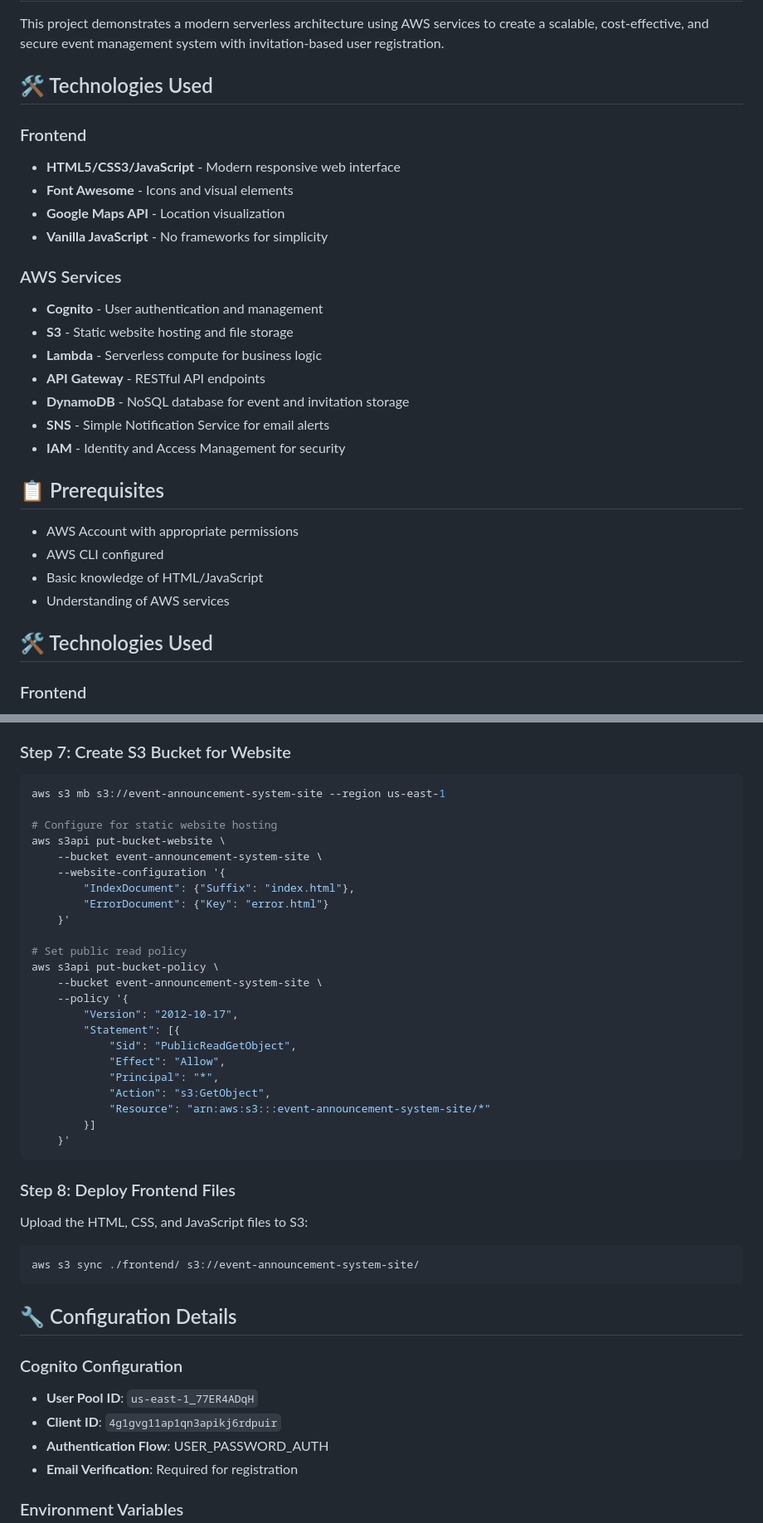
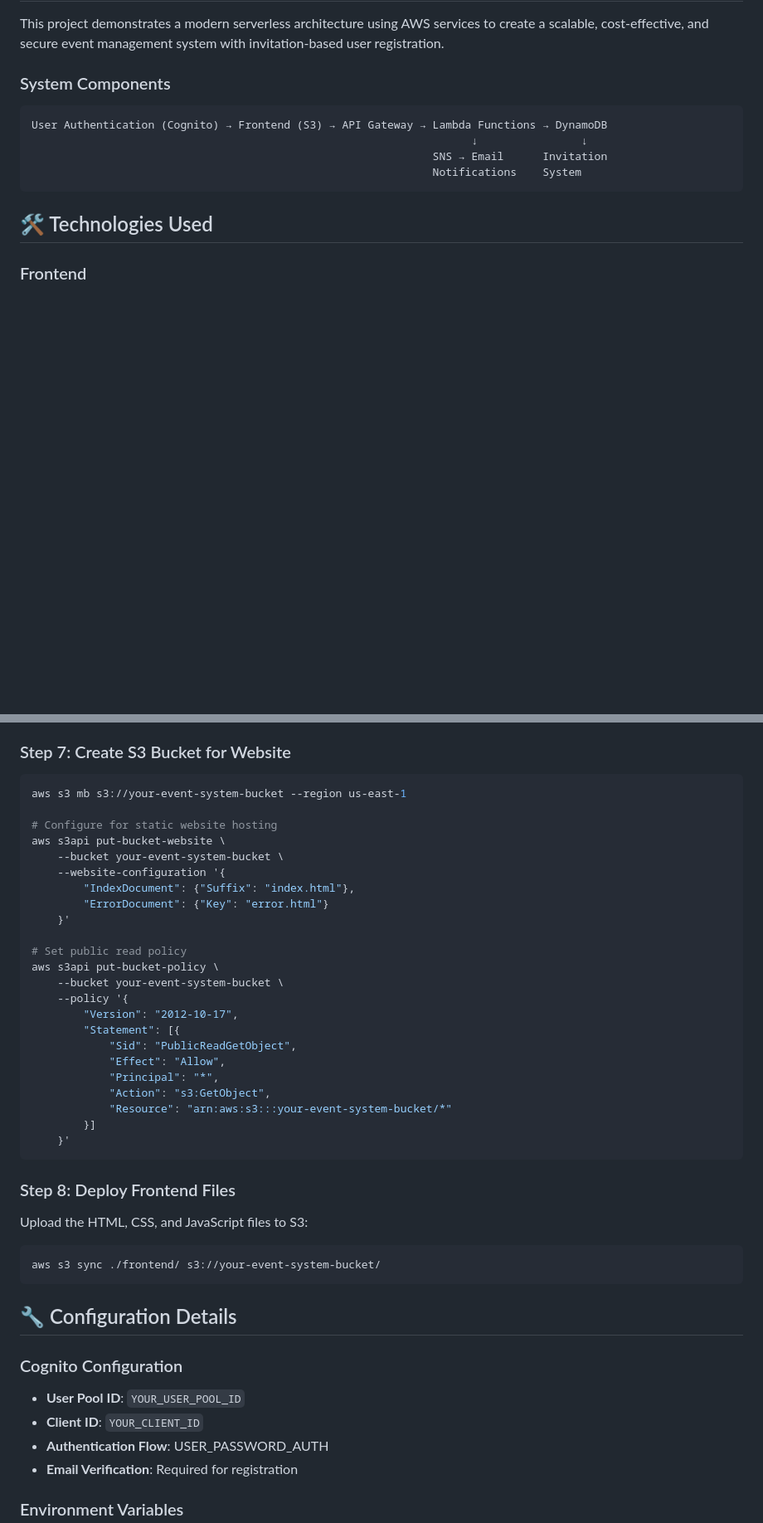
Before and after one commit to estebanpiero/AWS, a Markdown page: Event Annoucement System/README.md, 2 parts joined by grey strips. Shown at 83% size. Drawn GitHub-style; blank space fills up the shorter version.

Commit message:
Update README.md
Fix Typo issues

````diff
--- a/Event Annoucement System/README.md
+++ b/Event Annoucement System/README.md
@@ -6,29 +6,14 @@ A complete serverless event management system built on AWS with user authenticat
 
 This project demonstrates a modern serverless architecture using AWS services to create a scalable, cost-effective, and secure event management system with invitation-based user registration.
 
-## 🛠️ Technologies Used
+### System Components
 
-### Frontend
-- **HTML5/CSS3/JavaScript** - Modern responsive web interface
-- **Font Awesome** - Icons and visual elements
-- **Google Maps API** - Location visualization
-- **Vanilla JavaScript** - No frameworks for simplicity
-
-### AWS Services
-- **Cognito** - User authentication and management
-- **S3** - Static website hosting and file storage
-- **Lambda** - Serverless compute for business logic
-- **API Gateway** - RESTful API endpoints
-- **DynamoDB** - NoSQL database for event and invitation storage
-- **SNS** - Simple Notification Service for email alerts
-- **IAM** - Identity and Access Management for security
-
-## 📋 Prerequisites
-
-- AWS Account with appropriate permissions
-- AWS CLI configured
-- Basic knowledge of HTML/JavaScript
-- Understanding of AWS services
+```
+User Authentication (Cognito) → Frontend (S3) → API Gateway → Lambda Functions → DynamoDB
+                                                                    ↓                ↓
+                                                              SNS → Email      Invitation
+                                                              Notifications    System
+```
 
 ## 🛠️ Technologies Used
 
@@ -543,11 +528,11 @@ echo "API URL: https://$API_ID.execute-api.us-east-1.amazonaws.com/prod"
 ### Step 7: Create S3 Bucket for Website
 
 ```bash
-aws s3 mb s3://event-announcement-system-site --region us-east-1
+aws s3 mb s3://your-event-system-bucket --region us-east-1
 
 # Configure for static website hosting
 aws s3api put-bucket-website \
-    --bucket event-announcement-system-site \
+    --bucket your-event-system-bucket \
     --website-configuration '{
         "IndexDocument": {"Suffix": "index.html"},
         "ErrorDocument": {"Key": "error.html"}
@@ -555,7 +540,7 @@ aws s3api put-bucket-website \
 
 # Set public read policy
 aws s3api put-bucket-policy \
-    --bucket event-announcement-system-site \
+    --bucket your-event-system-bucket \
     --policy '{
         "Version": "2012-10-17",
         "Statement": [{
@@ -563,7 +548,7 @@ aws s3api put-bucket-policy \
             "Effect": "Allow",
             "Principal": "*",
             "Action": "s3:GetObject",
-            "Resource": "arn:aws:s3:::event-announcement-system-site/*"
+            "Resource": "arn:aws:s3:::your-event-system-bucket/*"
         }]
     }'
 ```
@@ -572,14 +557,14 @@ aws s3api put-bucket-policy \
 
 Upload the HTML, CSS, and JavaScript files to S3:
 ```bash
-aws s3 sync ./frontend/ s3://event-announcement-system-site/
+aws s3 sync ./frontend/ s3://your-event-system-bucket/
 ```
 
 ## 🔧 Configuration Details
 
 ### Cognito Configuration
-- **User Pool ID**: `us-east-1_77ER4ADqH`
-- **Client ID**: `4g1gvg11ap1qn3apikj6rdpuir`
+- **User Pool ID**: `YOUR_USER_POOL_ID`
+- **Client ID**: `YOUR_CLIENT_ID`
 - **Authentication Flow**: USER_PASSWORD_AUTH
 - **Email Verification**: Required for registration
 
````
Also changed, not shown: other parts of Event Annoucement System/README.md (+3 -3 lines).
